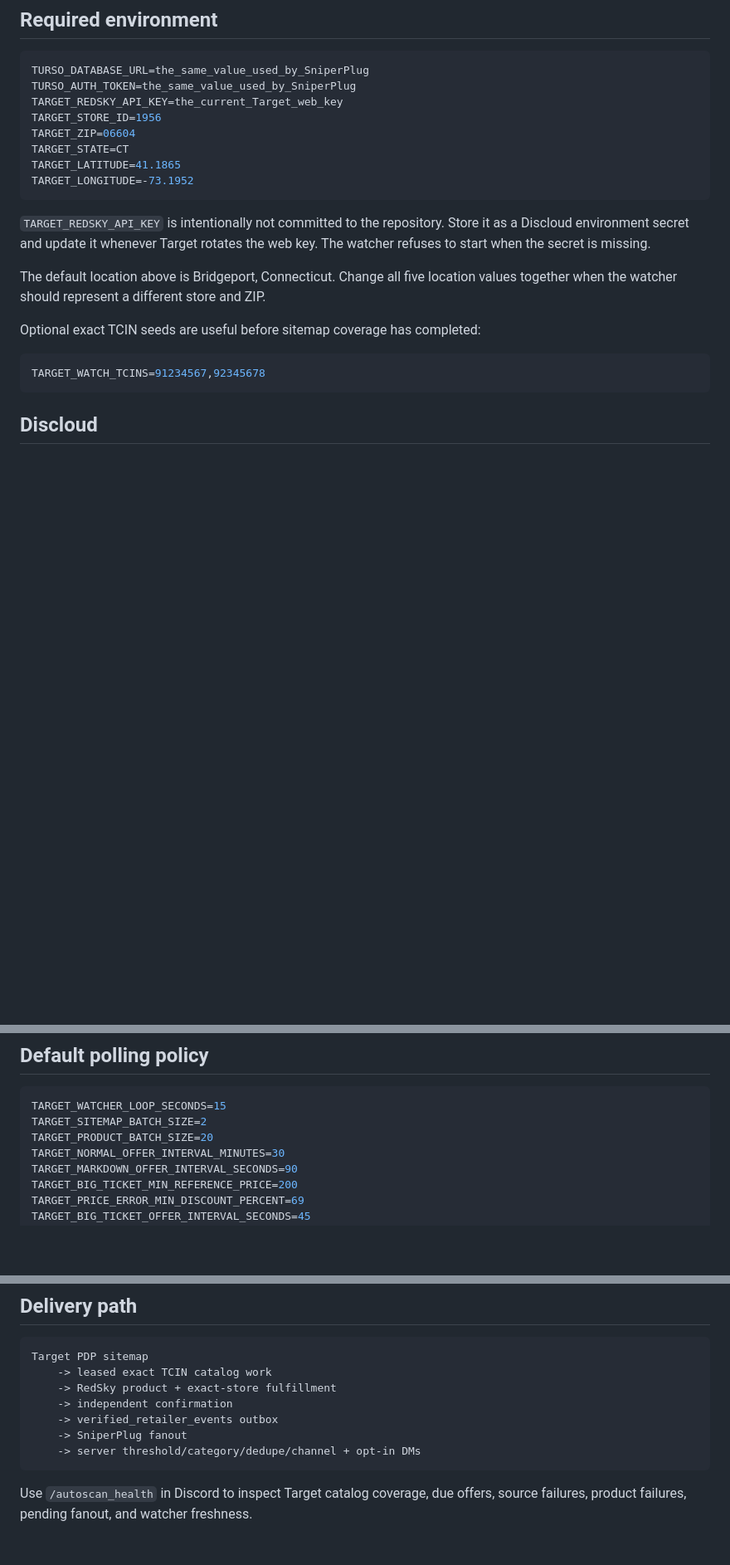
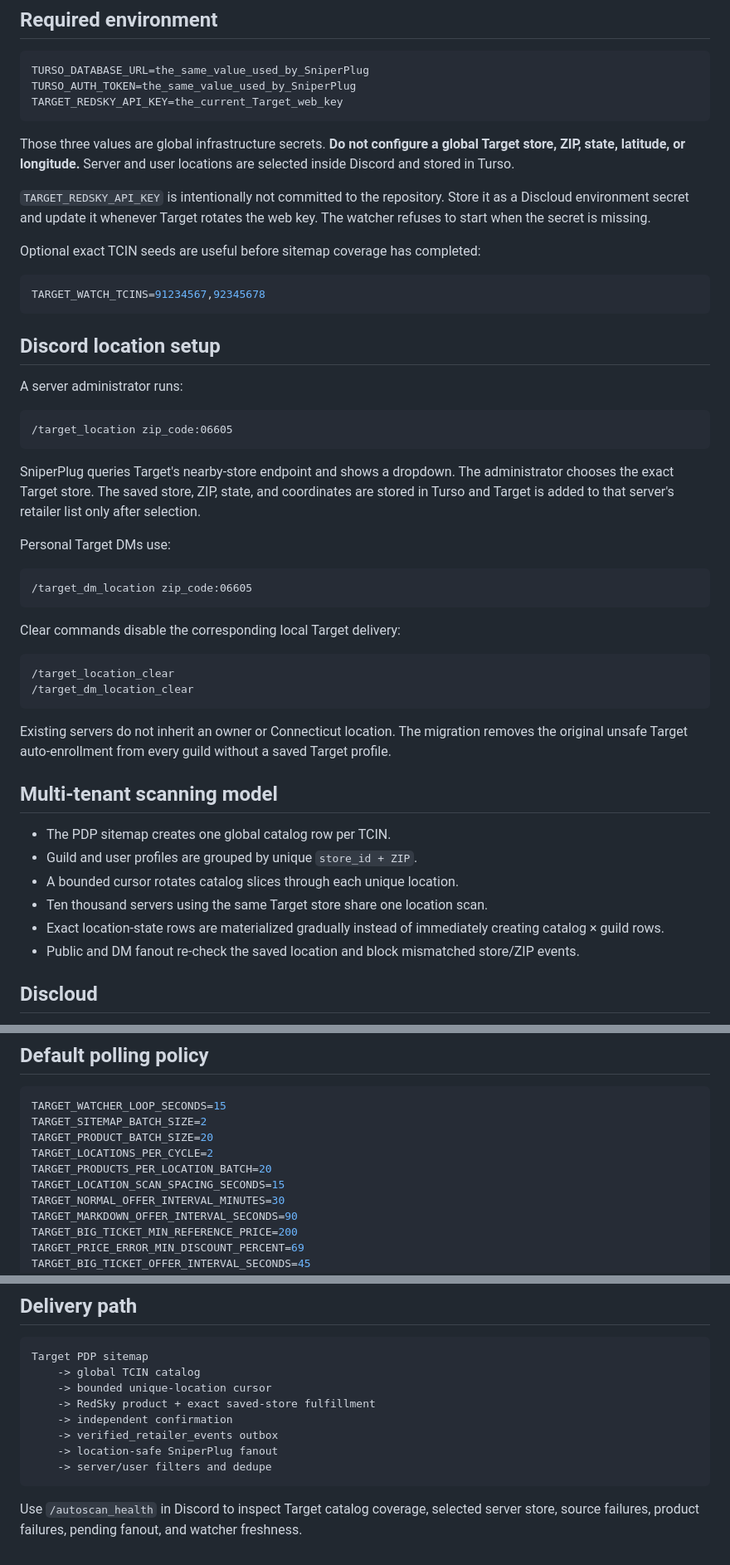
Before and after one commit to UglyGameFace/SniperPlug, a Markdown page: docs/TARGET_WATCHER_DEPLOY.md, 3 parts joined by grey strips. Shown at 83% size. Rendered like a GitHub page; blank space fills up the shorter version.

Commit message:
Document multi-tenant Target locations

````diff
--- a/docs/TARGET_WATCHER_DEPLOY.md
+++ b/docs/TARGET_WATCHER_DEPLOY.md
@@ -8,22 +8,51 @@ The Target watcher is a separate process that discovers Target product pages fro
 TURSO_DATABASE_URL=the_same_value_used_by_SniperPlug
 TURSO_AUTH_TOKEN=the_same_value_used_by_SniperPlug
 TARGET_REDSKY_API_KEY=the_current_Target_web_key
-TARGET_STORE_ID=1956
-TARGET_ZIP=06604
-TARGET_STATE=CT
-TARGET_LATITUDE=41.1865
-TARGET_LONGITUDE=-73.1952
 ```
 
+Those three values are global infrastructure secrets. **Do not configure a global Target store, ZIP, state, latitude, or longitude.** Server and user locations are selected inside Discord and stored in Turso.
+
 `TARGET_REDSKY_API_KEY` is intentionally not committed to the repository. Store it as a Discloud environment secret and update it whenever Target rotates the web key. The watcher refuses to start when the secret is missing.
-
-The default location above is Bridgeport, Connecticut. Change all five location values together when the watcher should represent a different store and ZIP.
 
 Optional exact TCIN seeds are useful before sitemap coverage has completed:
 
 ```env
 TARGET_WATCH_TCINS=91234567,92345678
 ```
+
+## Discord location setup
+
+A server administrator runs:
+
+```text
+/target_location zip_code:06605
+```
+
+SniperPlug queries Target's nearby-store endpoint and shows a dropdown. The administrator chooses the exact Target store. The saved store, ZIP, state, and coordinates are stored in Turso and Target is added to that server's retailer list only after selection.
+
+Personal Target DMs use:
+
+```text
+/target_dm_location zip_code:06605
+```
+
+Clear commands disable the corresponding local Target delivery:
+
+```text
+/target_location_clear
+/target_dm_location_clear
+```
+
+Existing servers do not inherit an owner or Connecticut location. The migration removes the original unsafe Target auto-enrollment from every guild without a saved Target profile.
+
+## Multi-tenant scanning model
+
+- The PDP sitemap creates one global catalog row per TCIN.
+- Guild and user profiles are grouped by unique `store_id + ZIP`.
+- A bounded cursor rotates catalog slices through each unique location.
+- Ten thousand servers using the same Target store share one location scan.
+- Exact location-state rows are materialized gradually instead of immediately creating catalog × guild rows.
+- Public and DM fanout re-check the saved location and block mismatched store/ZIP events.
 
 ## Discloud
 
@@ -59,6 +89,9 @@ Sitemap and product polling use token-checked database leases stored in the shar
 TARGET_WATCHER_LOOP_SECONDS=15
 TARGET_SITEMAP_BATCH_SIZE=2
 TARGET_PRODUCT_BATCH_SIZE=20
+TARGET_LOCATIONS_PER_CYCLE=2
+TARGET_PRODUCTS_PER_LOCATION_BATCH=20
+TARGET_LOCATION_SCAN_SPACING_SECONDS=15
 TARGET_NORMAL_OFFER_INTERVAL_MINUTES=30
 TARGET_MARKDOWN_OFFER_INTERVAL_SECONDS=90
 TARGET_BIG_TICKET_MIN_REFERENCE_PRICE=200
@@ -74,12 +107,13 @@ Products with a trusted reference of at least $200 and an independently confirme
 
 ```text
 Target PDP sitemap
-    -> leased exact TCIN catalog work
-    -> RedSky product + exact-store fulfillment
+    -> global TCIN catalog
+    -> bounded unique-location cursor
+    -> RedSky product + exact saved-store fulfillment
     -> independent confirmation
     -> verified_retailer_events outbox
-    -> SniperPlug fanout
-    -> server threshold/category/dedupe/channel + opt-in DMs
+    -> location-safe SniperPlug fanout
+    -> server/user filters and dedupe
 ```
 
-Use `/autoscan_health` in Discord to inspect Target catalog coverage, due offers, source failures, product failures, pending fanout, and watcher freshness.
+Use `/autoscan_health` in Discord to inspect Target catalog coverage, selected server store, source failures, product failures, pending fanout, and watcher freshness.
````
Also changed, not shown: other parts of docs/TARGET_WATCHER_DEPLOY.md (+3 -2 lines).
